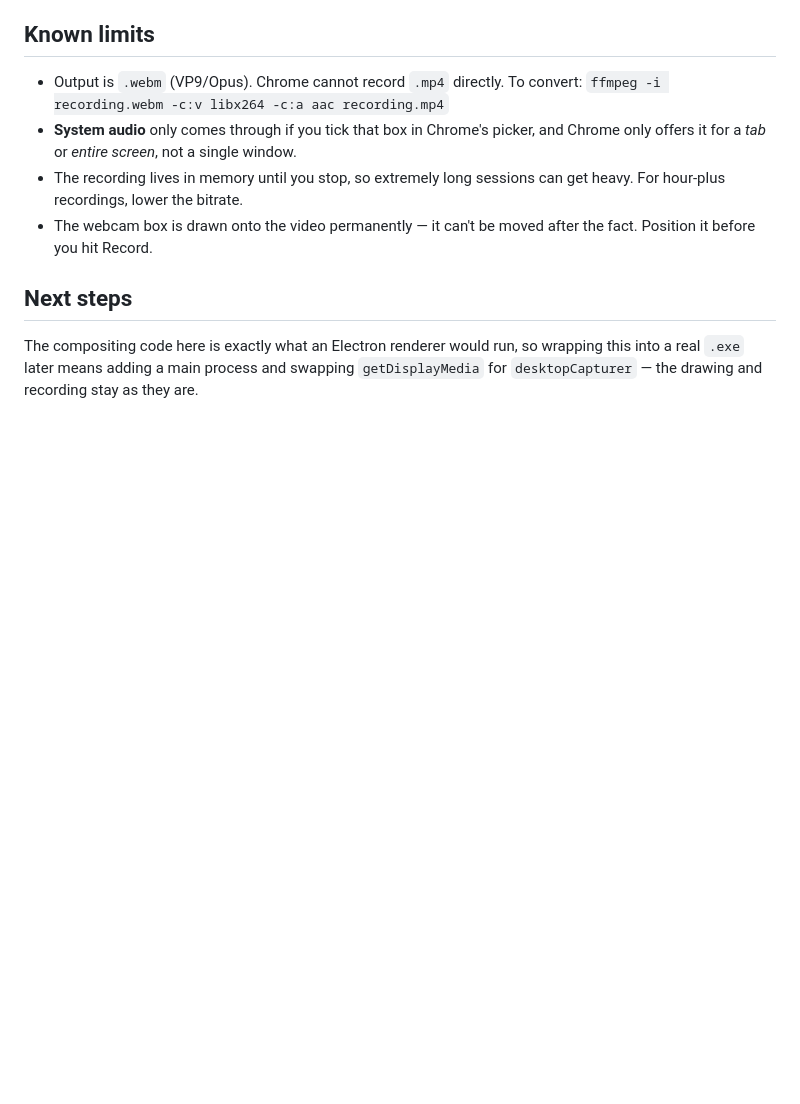
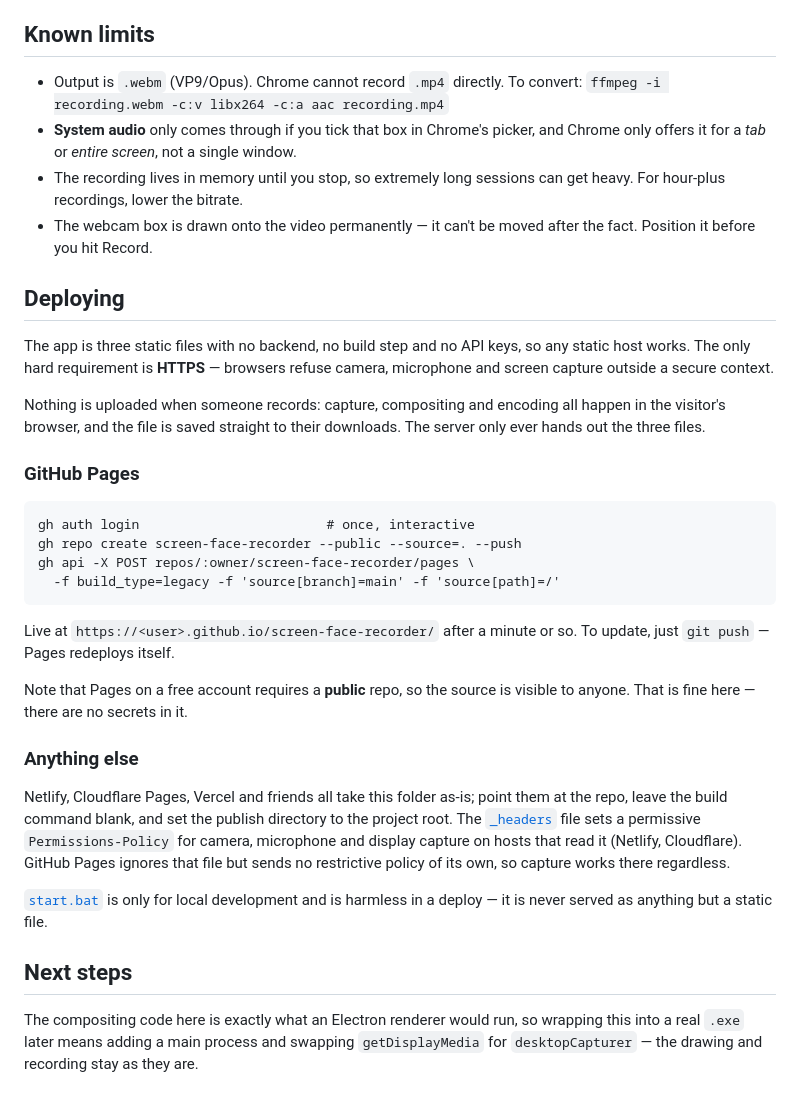
Before and after one commit to aithal007/screen-face-recorder, a Markdown page: README.md, the part around the change. Rendered like a GitHub page; blank space fills up the shorter version.

Commit message:
Add deployment docs, favicon and Permissions-Policy headers
Co-Authored-By: Claude Opus 5 <noreply@anthropic.com>

````diff
--- a/README.md
+++ b/README.md
@@ -95,6 +95,43 @@ but turn it off if you're showing text on camera).
 - The webcam box is drawn onto the video permanently — it can't be moved after
   the fact. Position it before you hit Record.
 
+## Deploying
+
+The app is three static files with no backend, no build step and no API keys,
+so any static host works. The only hard requirement is **HTTPS** — browsers
+refuse camera, microphone and screen capture outside a secure context.
+
+Nothing is uploaded when someone records: capture, compositing and encoding all
+happen in the visitor's browser, and the file is saved straight to their
+downloads. The server only ever hands out the three files.
+
+### GitHub Pages
+
+```
+gh auth login                        # once, interactive
+gh repo create screen-face-recorder --public --source=. --push
+gh api -X POST repos/:owner/screen-face-recorder/pages \
+  -f build_type=legacy -f 'source[branch]=main' -f 'source[path]=/'
+```
+
+Live at `https://<user>.github.io/screen-face-recorder/` after a minute or so.
+To update, just `git push` — Pages redeploys itself.
+
+Note that Pages on a free account requires a **public** repo, so the source is
+visible to anyone. That is fine here — there are no secrets in it.
+
+### Anything else
+
+Netlify, Cloudflare Pages, Vercel and friends all take this folder as-is;
+point them at the repo, leave the build command blank, and set the publish
+directory to the project root. The [`_headers`](_headers) file sets a
+permissive `Permissions-Policy` for camera, microphone and display capture on
+hosts that read it (Netlify, Cloudflare). GitHub Pages ignores that file but
+sends no restrictive policy of its own, so capture works there regardless.
+
+[`start.bat`](start.bat) is only for local development and is harmless in a
+deploy — it is never served as anything but a static file.
+
 ## Next steps
 
 The compositing code here is exactly what an Electron renderer would run, so
````
